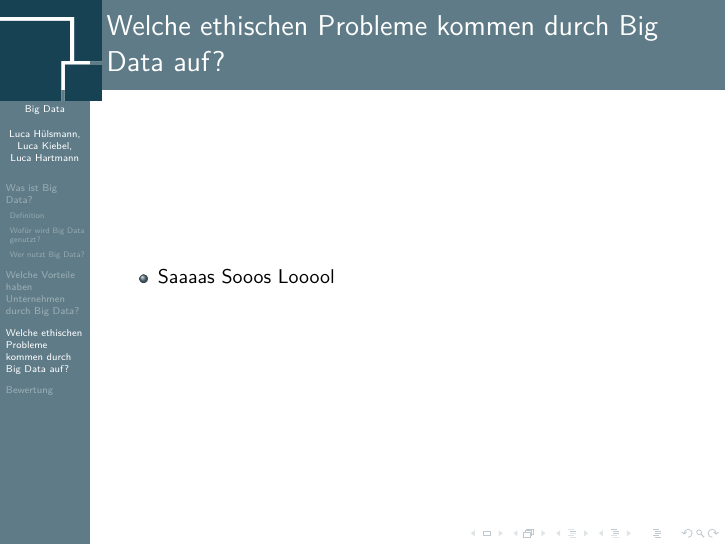
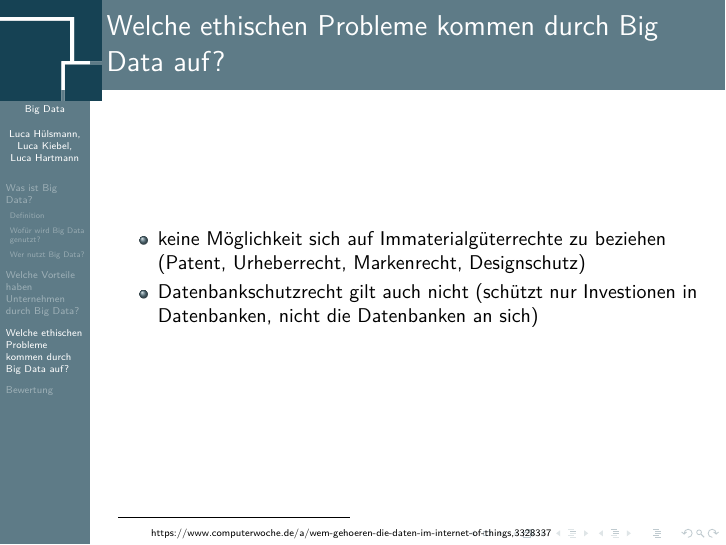
Before and after one commit to lk-schule/BigData-Referat-Deutsch, LaTeX slides (document.tex): page 18 of 19 before the commit and page 19 of 20 after it. Compiled offline with pdfLaTeX.

Commit message:
looooool

```diff
--- a/document.tex
+++ b/document.tex
@@ -91,7 +91,10 @@ Einige Quellen sind:
 \begin{frame}
 \begin{itemize}
 \frametitle{Welche ethischen Probleme kommen durch Big Data auf?}
-\item  Saaaas Sooos Looool
+\item keine Möglichkeit sich auf Immaterialgüterrechte zu beziehen (Patent, Urheberrecht, Markenrecht, Designschutz)
+\pause
+\item Datenbankschutzrecht gilt auch nicht (schützt nur Investionen in Datenbanken, nicht die Datenbanken an sich)
+\pftn{https://www.computerwoche.de/a/wem-gehoeren-die-daten-im-internet-of-things,3328337}
 \end{itemize}
 \end{frame}
 
```
